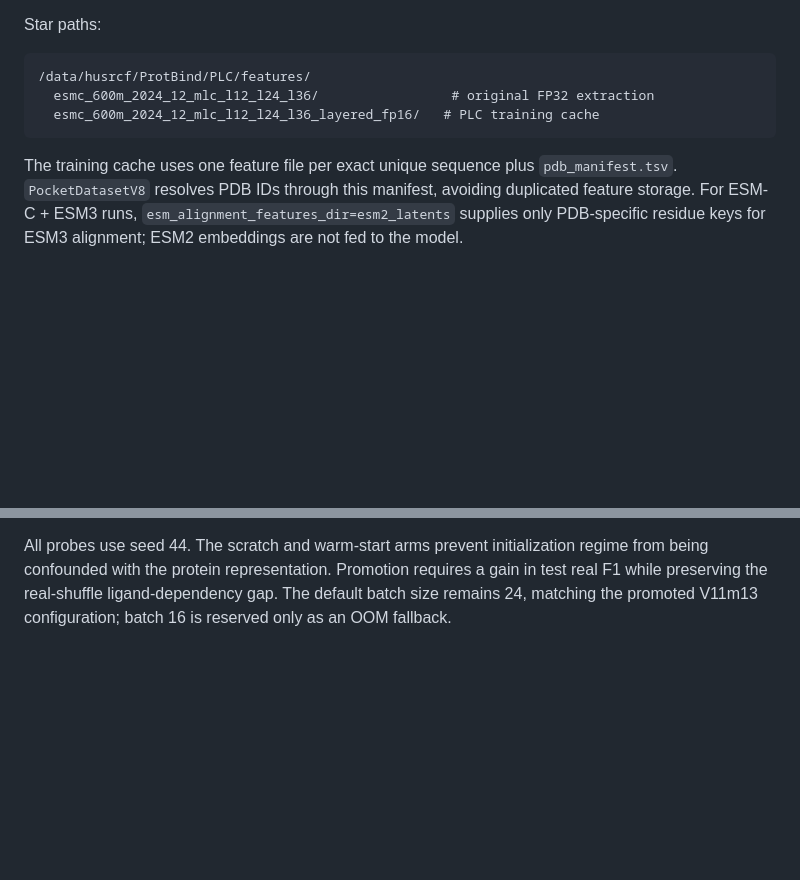
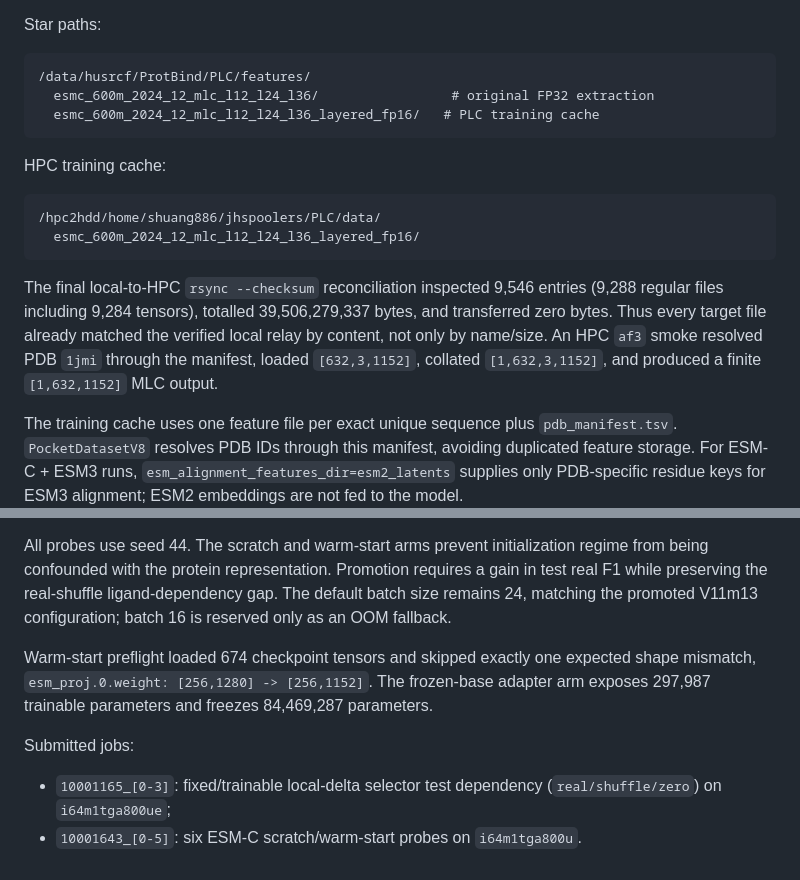
Before and after one commit to sunnylab-cb/PLC, a Markdown page: docs/esmc_pdbbind_20260718.md, 2 parts joined by grey strips. Drawn GitHub-style; blank space fills up the shorter version.

Commit message:
Record ESMC deployment QC

````diff
--- a/docs/esmc_pdbbind_20260718.md
+++ b/docs/esmc_pdbbind_20260718.md
@@ -72,6 +72,21 @@ Star paths:
   esmc_600m_2024_12_mlc_l12_l24_l36_layered_fp16/   # PLC training cache
 ```
 
+HPC training cache:
+
+```text
+/hpc2hdd/home/shuang886/jhspoolers/PLC/data/
+  esmc_600m_2024_12_mlc_l12_l24_l36_layered_fp16/
+```
+
+The final local-to-HPC `rsync --checksum` reconciliation inspected 9,546
+entries (9,288 regular files including 9,284 tensors), totalled
+39,506,279,337 bytes, and transferred zero bytes.  Thus every target file
+already matched the verified local relay by content, not only by name/size.
+An HPC `af3` smoke resolved PDB `1jmi` through the manifest, loaded
+`[632,3,1152]`, collated `[1,632,3,1152]`, and produced a finite
+`[1,632,1152]` MLC output.
+
 The training cache uses one feature file per exact unique sequence plus
 `pdb_manifest.tsv`.  `PocketDatasetV8` resolves PDB IDs through this manifest,
 avoiding duplicated feature storage.  For ESM-C + ESM3 runs,
@@ -97,3 +112,15 @@ regime from being confounded with the protein representation.  Promotion
 requires a gain in test real F1 while preserving the real-shuffle
 ligand-dependency gap.  The default batch size remains 24, matching the
 promoted V11m13 configuration; batch 16 is reserved only as an OOM fallback.
+
+Warm-start preflight loaded 674 checkpoint tensors and skipped exactly one
+expected shape mismatch, `esm_proj.0.weight: [256,1280] -> [256,1152]`.
+The frozen-base adapter arm exposes 297,987 trainable parameters and freezes
+84,469,287 parameters.
+
+Submitted jobs:
+
+- `10001165_[0-3]`: fixed/trainable local-delta selector test dependency
+  (`real/shuffle/zero`) on `i64m1tga800ue`;
+- `10001643_[0-5]`: six ESM-C scratch/warm-start probes on
+  `i64m1tga800u`.
````
